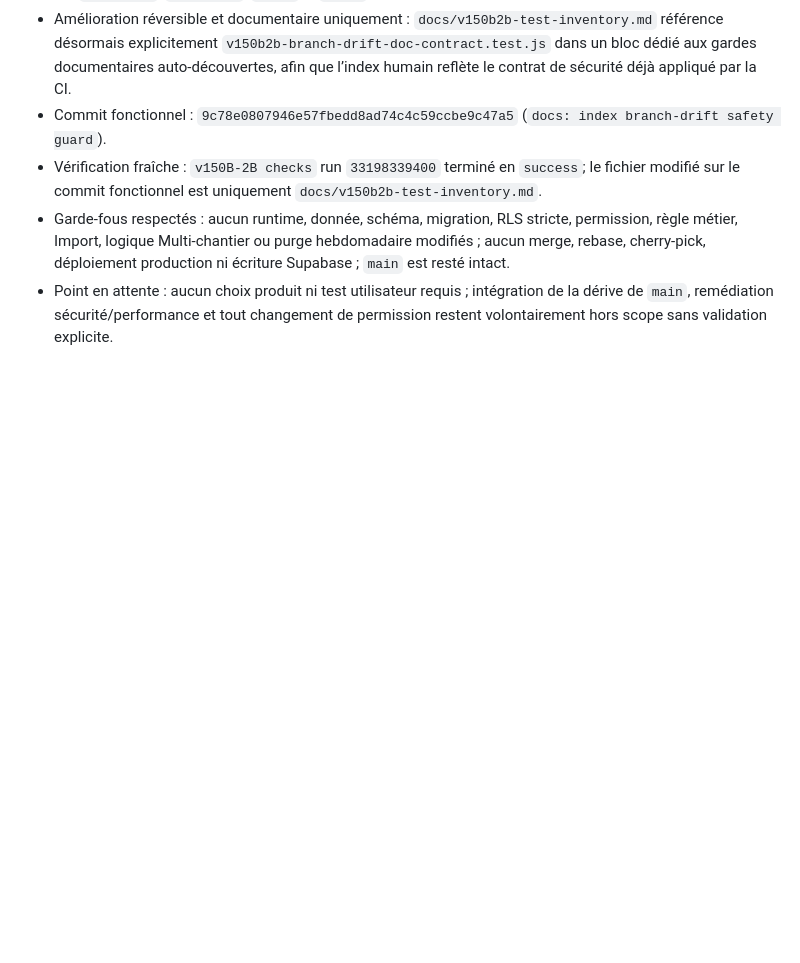
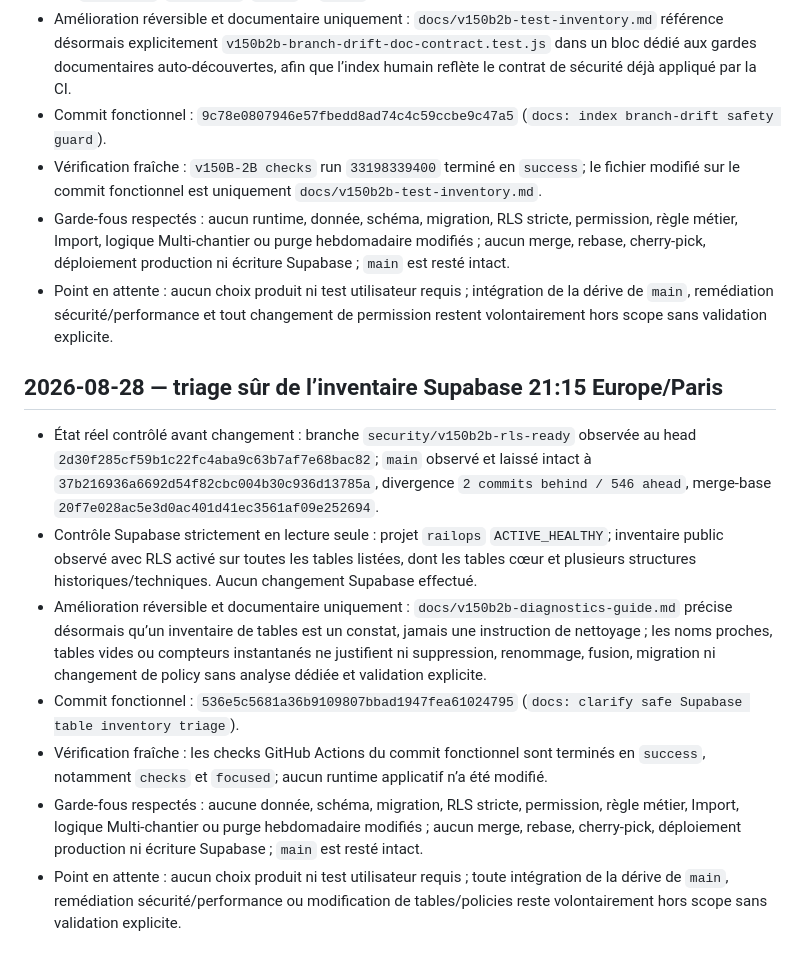
Before and after one commit to finotyohan62-ux/railops, a Markdown page: docs/worklog-railops.md, the part around the change. Drawn GitHub-style; blank space fills up the shorter version.

Commit message:
docs: log safe Supabase table inventory triage

```diff
--- a/docs/worklog-railops.md
+++ b/docs/worklog-railops.md
@@ -153,3 +153,13 @@
 - Vérification fraîche : `v150B-2B checks` run `33198339400` terminé en `success`; le fichier modifié sur le commit fonctionnel est uniquement `docs/v150b2b-test-inventory.md`.
 - Garde-fous respectés : aucun runtime, donnée, schéma, migration, RLS stricte, permission, règle métier, Import, logique Multi-chantier ou purge hebdomadaire modifiés ; aucun merge, rebase, cherry-pick, déploiement production ni écriture Supabase ; `main` est resté intact.
 - Point en attente : aucun choix produit ni test utilisateur requis ; intégration de la dérive de `main`, remédiation sécurité/performance et tout changement de permission restent volontairement hors scope sans validation explicite.
+
+## 2026-08-28 — triage sûr de l’inventaire Supabase 21:15 Europe/Paris
+
+- État réel contrôlé avant changement : branche `security/v150b2b-rls-ready` observée au head `2d30f285cf59b1c22fc4aba9c63b7af7e68bac82`; `main` observé et laissé intact à `37b216936a6692d54f82cbc004b30c936d13785a`, divergence `2 commits behind / 546 ahead`, merge-base `20f7e028ac5e3d0ac401d41ec3561af09e252694`.
+- Contrôle Supabase strictement en lecture seule : projet `railops` `ACTIVE_HEALTHY`; inventaire public observé avec RLS activé sur toutes les tables listées, dont les tables cœur et plusieurs structures historiques/techniques. Aucun changement Supabase effectué.
+- Amélioration réversible et documentaire uniquement : `docs/v150b2b-diagnostics-guide.md` précise désormais qu’un inventaire de tables est un constat, jamais une instruction de nettoyage ; les noms proches, tables vides ou compteurs instantanés ne justifient ni suppression, renommage, fusion, migration ni changement de policy sans analyse dédiée et validation explicite.
+- Commit fonctionnel : `536e5c5681a36b9109807bbad1947fea61024795` (`docs: clarify safe Supabase table inventory triage`).
+- Vérification fraîche : les checks GitHub Actions du commit fonctionnel sont terminés en `success`, notamment `checks` et `focused`; aucun runtime applicatif n’a été modifié.
+- Garde-fous respectés : aucune donnée, schéma, migration, RLS stricte, permission, règle métier, Import, logique Multi-chantier ou purge hebdomadaire modifiés ; aucun merge, rebase, cherry-pick, déploiement production ni écriture Supabase ; `main` est resté intact.
+- Point en attente : aucun choix produit ni test utilisateur requis ; toute intégration de la dérive de `main`, remédiation sécurité/performance ou modification de tables/policies reste volontairement hors scope sans validation explicite.
```
